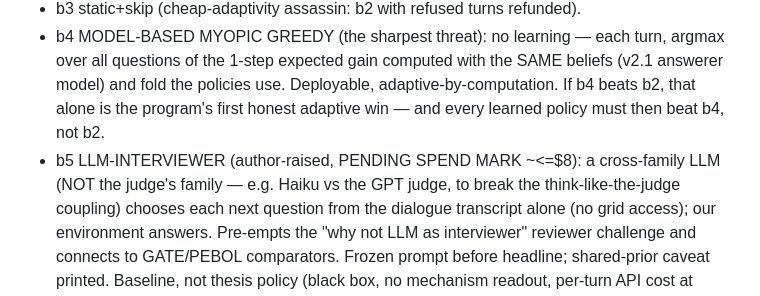
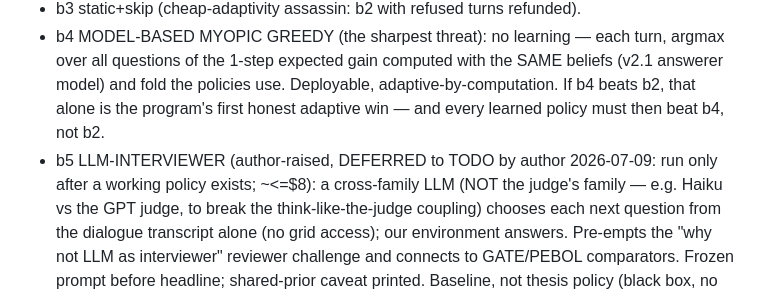
Before and after one commit to makarovaalexa-brch/casper, a Markdown page: DESIGN_SHEET_POLICY_ARENA.md, the part around the change. GitHub-like rendering.

Commit message:
b5 LLM-interviewer deferred to TODO (author: working policy first)
Co-Authored-By: Claude Opus 4.8 (1M context) <noreply@anthropic.com>

```diff
--- a/DESIGN_SHEET_POLICY_ARENA.md
+++ b/DESIGN_SHEET_POLICY_ARENA.md
@@ -46,7 +46,7 @@ apparatus (v2.1 answerer, fold-v3, full question universe, E1-E7 discipline)?
   questions of the 1-step expected gain computed with the SAME beliefs (v2.1 answerer model) and
   fold the policies use. Deployable, adaptive-by-computation. If b4 beats b2, that alone is the
   program's first honest adaptive win — and every learned policy must then beat b4, not b2.
-- b5 LLM-INTERVIEWER (author-raised, PENDING SPEND MARK ~<=$8): a cross-family LLM (NOT the judge's
+- b5 LLM-INTERVIEWER (author-raised, DEFERRED to TODO by author 2026-07-09: run only after a working policy exists; ~<=$8): a cross-family LLM (NOT the judge's
   family — e.g. Haiku vs the GPT judge, to break the think-like-the-judge coupling) chooses each
   next question from the dialogue transcript alone (no grid access); our environment answers.
   Pre-empts the "why not LLM as interviewer" reviewer challenge and connects to GATE/PEBOL
```
